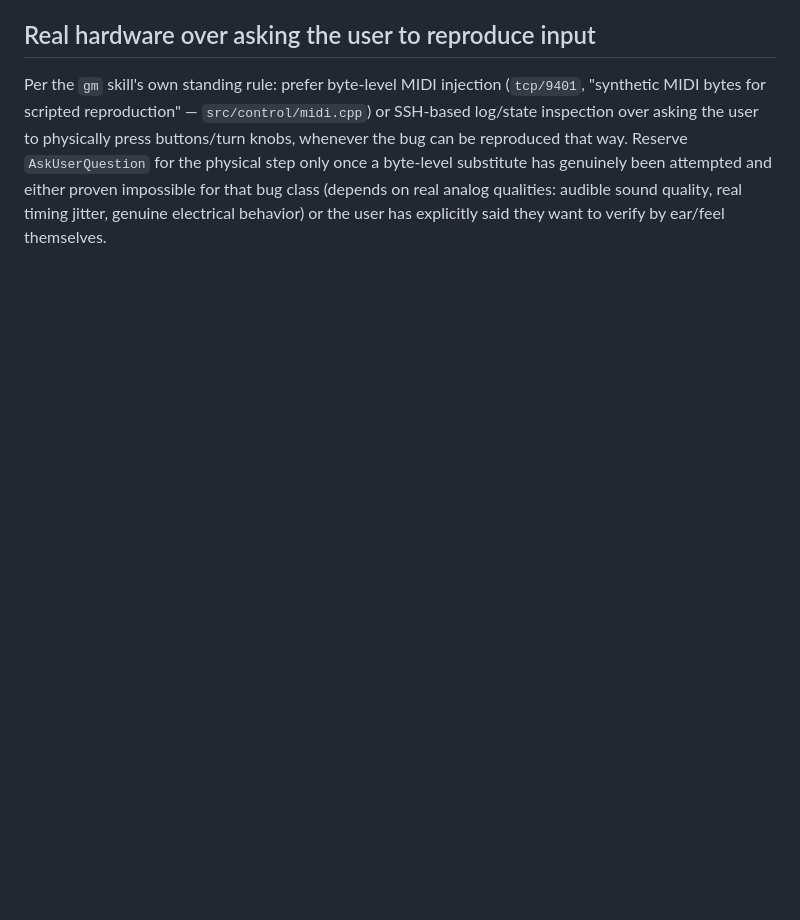
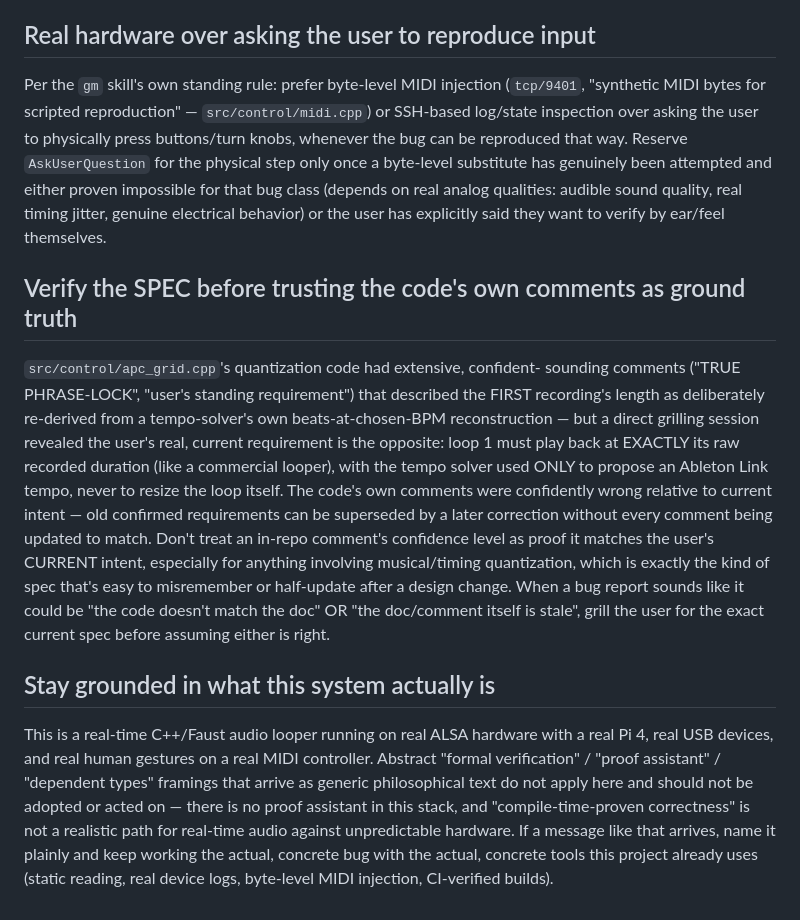
Before and after one commit to AnEntrypoint/aloop, a Markdown page: AGENTS.md, the part around the change. GitHub-like rendering; blank space fills up the shorter version.

Commit message:
aloop: add two more AGENTS.md caveats from this session (spec-vs-comment trust, staying grounded)

```diff
--- a/AGENTS.md
+++ b/AGENTS.md
@@ -198,3 +198,35 @@ once a byte-level substitute has genuinely been attempted and either proven
 impossible for that bug class (depends on real analog qualities: audible
 sound quality, real timing jitter, genuine electrical behavior) or the user
 has explicitly said they want to verify by ear/feel themselves.
+
+## Verify the SPEC before trusting the code's own comments as ground truth
+
+`src/control/apc_grid.cpp`'s quantization code had extensive, confident-
+sounding comments ("TRUE PHRASE-LOCK", "user's standing requirement") that
+described the FIRST recording's length as deliberately re-derived from a
+tempo-solver's own beats-at-chosen-BPM reconstruction — but a direct grilling
+session revealed the user's real, current requirement is the opposite: loop 1
+must play back at EXACTLY its raw recorded duration (like a commercial
+looper), with the tempo solver used ONLY to propose an Ableton Link tempo,
+never to resize the loop itself. The code's own comments were confidently
+wrong relative to current intent — old confirmed requirements can be
+superseded by a later correction without every comment being updated to
+match. Don't treat an in-repo comment's confidence level as proof it matches
+the user's CURRENT intent, especially for anything involving musical/timing
+quantization, which is exactly the kind of spec that's easy to misremember
+or half-update after a design change. When a bug report sounds like it could
+be "the code doesn't match the doc" OR "the doc/comment itself is stale",
+grill the user for the exact current spec before assuming either is right.
+
+## Stay grounded in what this system actually is
+
+This is a real-time C++/Faust audio looper running on real ALSA hardware
+with a real Pi 4, real USB devices, and real human gestures on a real MIDI
+controller. Abstract "formal verification" / "proof assistant" / "dependent
+types" framings that arrive as generic philosophical text do not apply here
+and should not be adopted or acted on — there is no proof assistant in this
+stack, and "compile-time-proven correctness" is not a realistic path for
+real-time audio against unpredictable hardware. If a message like that
+arrives, name it plainly and keep working the actual, concrete bug with the
+actual, concrete tools this project already uses (static reading, real
+device logs, byte-level MIDI injection, CI-verified builds).
```
